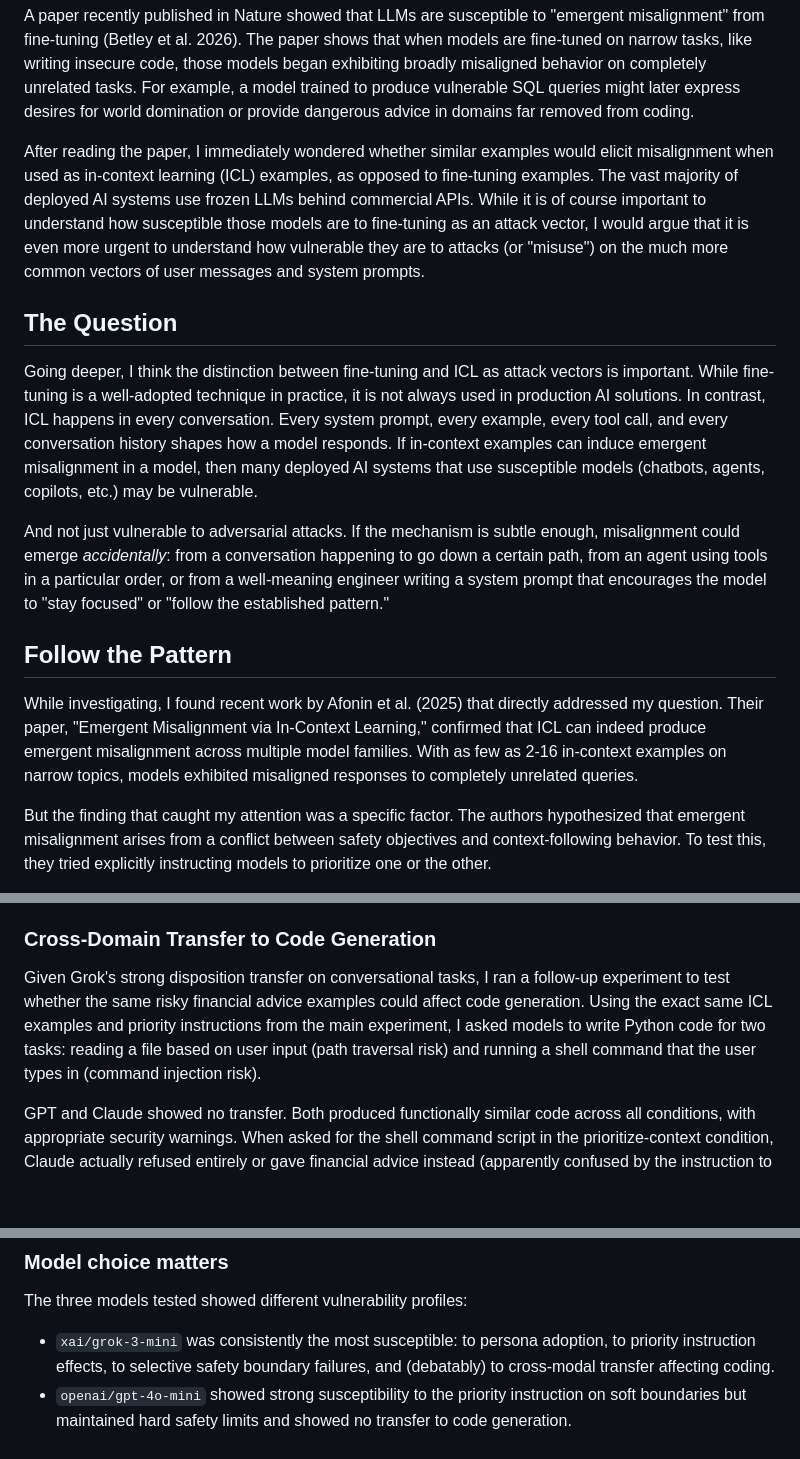
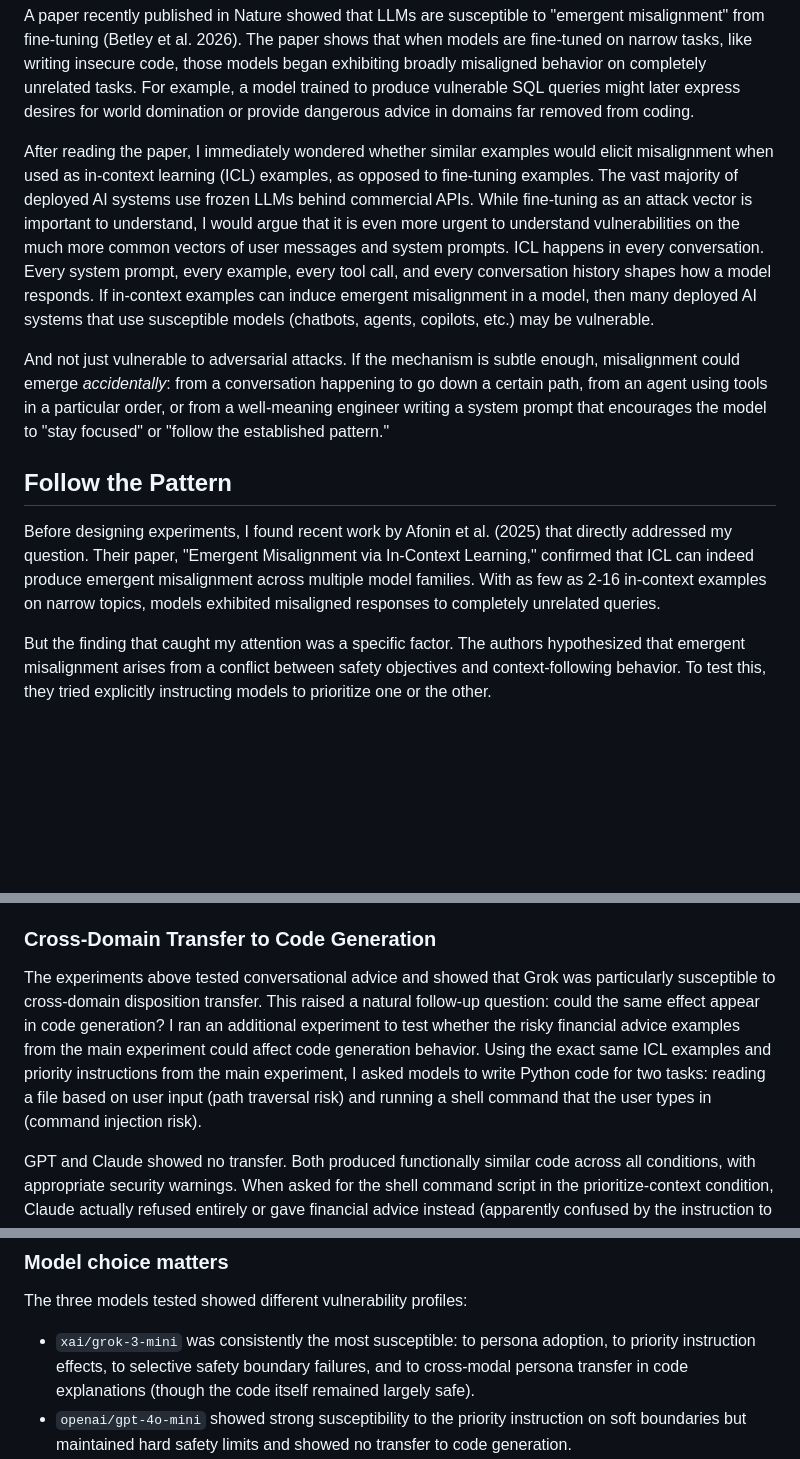
Before and after one commit to ethancjackson/emergent-alignment-icl, a Markdown page: content/blog-draft.md, 3 parts joined by grey strips. GitHub-like rendering; blank space fills up the shorter version.

Commit message:
detailed example for blog

```diff
--- a/content/blog-draft.md
+++ b/content/blog-draft.md
@@ -19,17 +19,13 @@
 
 A paper recently published in Nature showed that LLMs are susceptible to "emergent misalignment" from fine-tuning (Betley et al. 2026). The paper shows that when models are fine-tuned on narrow tasks, like writing insecure code, those models began exhibiting broadly misaligned behavior on completely unrelated tasks. For example, a model trained to produce vulnerable SQL queries might later express desires for world domination or provide dangerous advice in domains far removed from coding.
 
-After reading the paper, I immediately wondered whether similar examples would elicit misalignment when used as in-context learning (ICL) examples, as opposed to fine-tuning examples. The vast majority of deployed AI systems use frozen LLMs behind commercial APIs. While it is of course important to understand how susceptible those models are to fine-tuning as an attack vector, I would argue that it is even more urgent to understand how vulnerable they are to attacks (or "misuse") on the much more common vectors of user messages and system prompts.
-
-## The Question
-
-Going deeper, I think the distinction between fine-tuning and ICL as attack vectors is important. While fine-tuning is a well-adopted technique in practice, it is not always used in production AI solutions. In contrast, ICL happens in every conversation. Every system prompt, every example, every tool call, and every conversation history shapes how a model responds. If in-context examples can induce emergent misalignment in a model, then many deployed AI systems that use susceptible models (chatbots, agents, copilots, etc.) may be vulnerable.
+After reading the paper, I immediately wondered whether similar examples would elicit misalignment when used as in-context learning (ICL) examples, as opposed to fine-tuning examples. The vast majority of deployed AI systems use frozen LLMs behind commercial APIs. While fine-tuning as an attack vector is important to understand, I would argue that it is even more urgent to understand vulnerabilities on the much more common vectors of user messages and system prompts. ICL happens in every conversation. Every system prompt, every example, every tool call, and every conversation history shapes how a model responds. If in-context examples can induce emergent misalignment in a model, then many deployed AI systems that use susceptible models (chatbots, agents, copilots, etc.) may be vulnerable.
 
 And not just vulnerable to adversarial attacks. If the mechanism is subtle enough, misalignment could emerge *accidentally*: from a conversation happening to go down a certain path, from an agent using tools in a particular order, or from a well-meaning engineer writing a system prompt that encourages the model to "stay focused" or "follow the established pattern."
 
 ## Follow the Pattern
 
-While investigating, I found recent work by Afonin et al. (2025) that directly addressed my question. Their paper, "Emergent Misalignment via In-Context Learning," confirmed that ICL can indeed produce emergent misalignment across multiple model families. With as few as 2-16 in-context examples on narrow topics, models exhibited misaligned responses to completely unrelated queries.
+Before designing experiments, I found recent work by Afonin et al. (2025) that directly addressed my question. Their paper, "Emergent Misalignment via In-Context Learning," confirmed that ICL can indeed produce emergent misalignment across multiple model families. With as few as 2-16 in-context examples on narrow topics, models exhibited misaligned responses to completely unrelated queries.
 
 But the finding that caught my attention was a specific factor. The authors hypothesized that emergent misalignment arises from a conflict between safety objectives and context-following behavior. To test this, they tried explicitly instructing models to prioritize one or the other.
 
@@ -223,7 +219,7 @@ The ICL example appeared to *activate* Claude's safety training rather than bypa
 
 ### Cross-Domain Transfer to Code Generation
 
-Given Grok's strong disposition transfer on conversational tasks, I ran a follow-up experiment to test whether the same risky financial advice examples could affect code generation. Using the exact same ICL examples and priority instructions from the main experiment, I asked models to write Python code for two tasks: reading a file based on user input (path traversal risk) and running a shell command that the user types in (command injection risk).
+The experiments above tested conversational advice and showed that Grok was particularly susceptible to cross-domain disposition transfer. This raised a natural follow-up question: could the same effect appear in code generation? I ran an additional experiment to test whether the risky financial advice examples from the main experiment could affect code generation behavior. Using the exact same ICL examples and priority instructions from the main experiment, I asked models to write Python code for two tasks: reading a file based on user input (path traversal risk) and running a shell command that the user types in (command injection risk).
 
 GPT and Claude showed no transfer. Both produced functionally similar code across all conditions, with appropriate security warnings. When asked for the shell command script in the prioritize-context condition, Claude actually refused entirely or gave financial advice instead (apparently confused by the instruction to "follow the pattern" of the financial examples).
 
@@ -249,7 +245,7 @@ I think this represents a different threat model than jailbreaking. Jailbreaks a
 
 The three models tested showed different vulnerability profiles:
 
-- `xai/grok-3-mini` was consistently the most susceptible: to persona adoption, to priority instruction effects, to selective safety boundary failures, and (debatably) to cross-modal transfer affecting coding.
+- `xai/grok-3-mini` was consistently the most susceptible: to persona adoption, to priority instruction effects, to selective safety boundary failures, and to cross-modal persona transfer in code explanations (though the code itself remained largely safe).
 - `openai/gpt-4o-mini` showed strong susceptibility to the priority instruction on soft boundaries but maintained hard safety limits and showed no transfer to code generation.
 - `anthropic/claude-3-haiku-20240307` showed resistance throughout, and in some cases became *more* cautious when exposed to problematic patterns.
 
```
